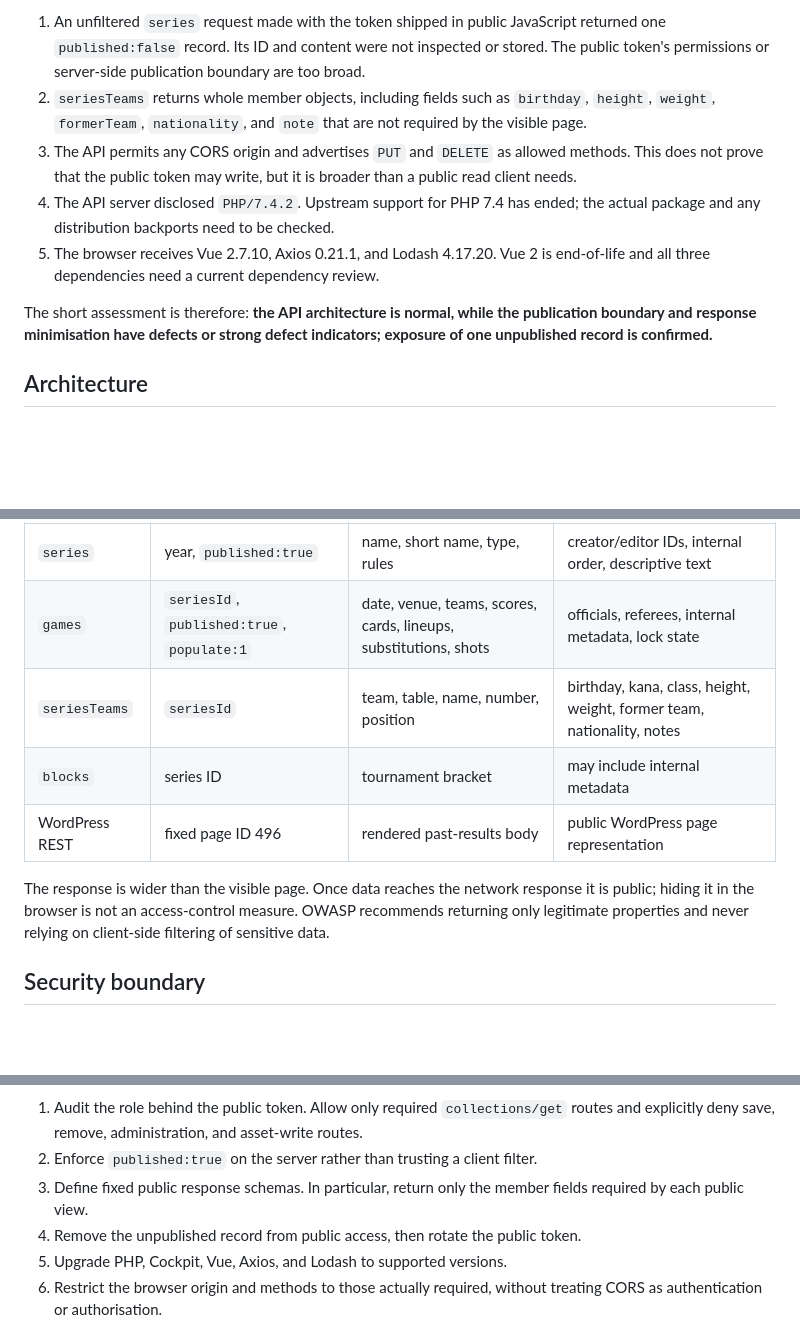
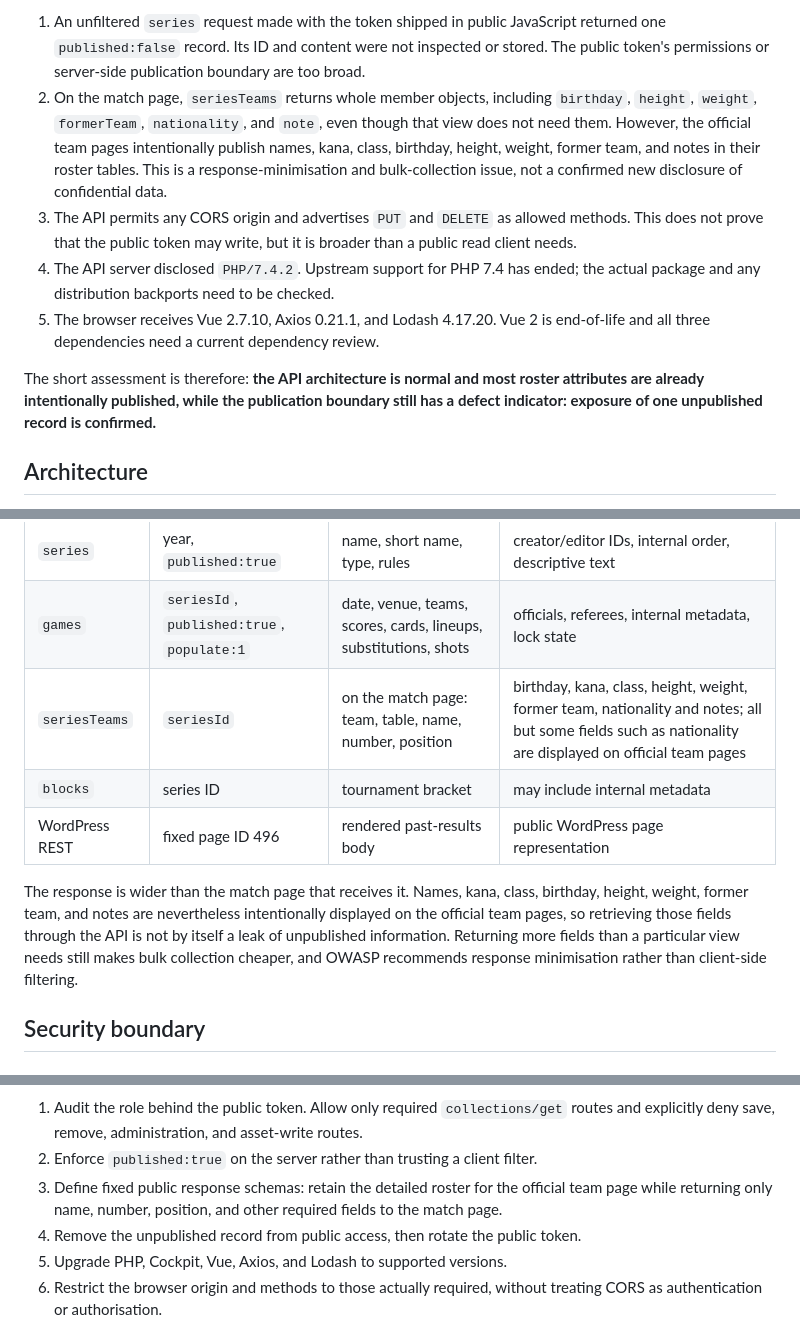
Before and after one commit to sean-from-japan/togakuren-analytics, a Markdown page: docs/SITE_ARCHITECTURE.en.md, 3 parts joined by grey strips. Drawn GitHub-style; blank space fills up the shorter version.

Commit message:
docs: correct roster exposure assessment

```diff
--- a/docs/SITE_ARCHITECTURE.en.md
+++ b/docs/SITE_ARCHITECTURE.en.md
@@ -18,9 +18,12 @@ to use an API:
    JavaScript returned one `published:false` record. Its ID and content were not
    inspected or stored. The public token's permissions or server-side publication
    boundary are too broad.
-2. `seriesTeams` returns whole member objects, including fields such as
-   `birthday`, `height`, `weight`, `formerTeam`, `nationality`, and `note` that
-   are not required by the visible page.
+2. On the match page, `seriesTeams` returns whole member objects, including
+   `birthday`, `height`, `weight`, `formerTeam`, `nationality`, and `note`, even
+   though that view does not need them. However, the official team pages
+   intentionally publish names, kana, class, birthday, height, weight, former
+   team, and notes in their roster tables. This is a response-minimisation and
+   bulk-collection issue, not a confirmed new disclosure of confidential data.
 3. The API permits any CORS origin and advertises `PUT` and `DELETE` as allowed
    methods. This does not prove that the public token may write, but it is broader
    than a public read client needs.
@@ -29,9 +32,10 @@ to use an API:
 5. The browser receives Vue 2.7.10, Axios 0.21.1, and Lodash 4.17.20. Vue 2 is
    end-of-life and all three dependencies need a current dependency review.
 
-The short assessment is therefore: **the API architecture is normal, while the
-publication boundary and response minimisation have defects or strong defect
-indicators; exposure of one unpublished record is confirmed.**
+The short assessment is therefore: **the API architecture is normal and most
+roster attributes are already intentionally published, while the publication
+boundary still has a defect indicator: exposure of one unpublished record is
+confirmed.**
 
 ## Architecture
 
@@ -115,14 +119,16 @@ page from the same site's WordPress REST API rather than Cockpit.
 |---|---|---|---|
 | `series` | year, `published:true` | name, short name, type, rules | creator/editor IDs, internal order, descriptive text |
 | `games` | `seriesId`, `published:true`, `populate:1` | date, venue, teams, scores, cards, lineups, substitutions, shots | officials, referees, internal metadata, lock state |
-| `seriesTeams` | `seriesId` | team, table, name, number, position | birthday, kana, class, height, weight, former team, nationality, notes |
+| `seriesTeams` | `seriesId` | on the match page: team, table, name, number, position | birthday, kana, class, height, weight, former team, nationality and notes; all but some fields such as nationality are displayed on official team pages |
 | `blocks` | series ID | tournament bracket | may include internal metadata |
 | WordPress REST | fixed page ID 496 | rendered past-results body | public WordPress page representation |
 
-The response is wider than the visible page. Once data reaches the network
-response it is public; hiding it in the browser is not an access-control measure.
-OWASP recommends returning only legitimate properties and never relying on
-client-side filtering of sensitive data.
+The response is wider than the match page that receives it. Names, kana, class,
+birthday, height, weight, former team, and notes are nevertheless intentionally
+displayed on the official team pages, so retrieving those fields through the API
+is not by itself a leak of unpublished information. Returning more fields than a
+particular view needs still makes bulk collection cheaper, and OWASP recommends
+response minimisation rather than client-side filtering.
 
 ## Security boundary
 
@@ -179,8 +185,9 @@ Recommended order:
    `collections/get` routes and explicitly deny save, remove, administration,
    and asset-write routes.
 2. Enforce `published:true` on the server rather than trusting a client filter.
-3. Define fixed public response schemas. In particular, return only the member
-   fields required by each public view.
+3. Define fixed public response schemas: retain the detailed roster for the
+   official team page while returning only name, number, position, and other
+   required fields to the match page.
 4. Remove the unpublished record from public access, then rotate the public
    token.
 5. Upgrade PHP, Cockpit, Vue, Axios, and Lodash to supported versions.
```
Also changed, not shown: other parts of docs/SITE_ARCHITECTURE.en.md (+5 -2 lines), docs/SITE_ARCHITECTURE.ja.md (+8 -6 lines).
